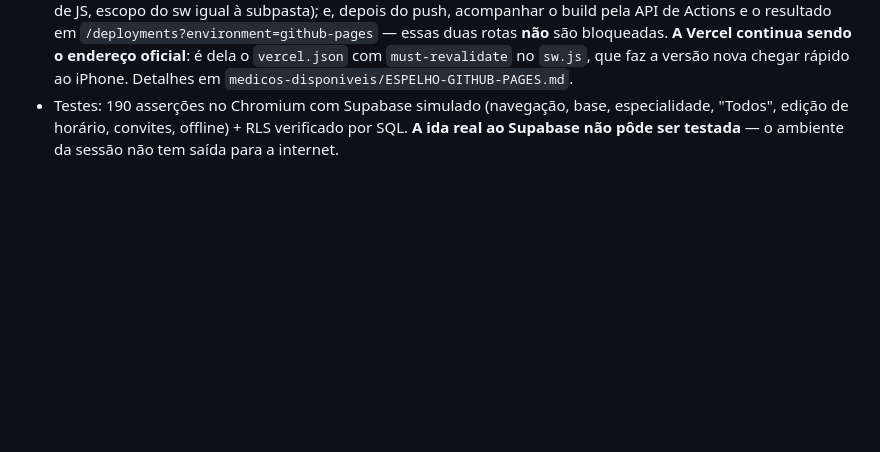
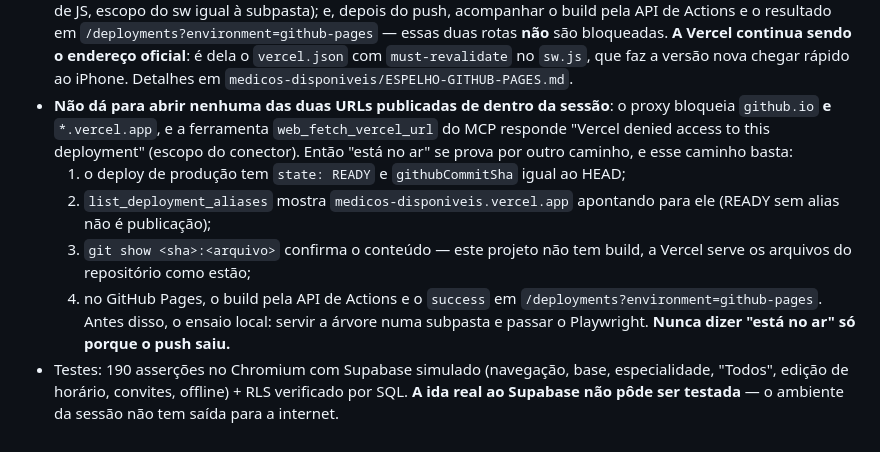
Before and after one commit to beareisfarma/Projetos, a Markdown page: CLAUDE.md, the part around the change. Drawn GitHub-style; blank space fills up the shorter version.

Commit message:
Anotar como provar que está no ar sem conseguir abrir a URL
O proxy da sessão bloqueia github.io e *.vercel.app, e a ferramenta de fetch
da Vercel é recusada pelo escopo do conector. Sem um caminho de verificação
anotado, a tentação é declarar "publicado" quando o push sai — foi exatamente
isso que mandou a Beatriz num 404 ontem.

Fica registrado o caminho que funciona: sha do deploy igual ao HEAD, alias
apontando para ele, conteúdo conferido com git show no commit publicado, e o
ensaio local com Playwright antes do push.

Co-Authored-By: Claude Opus 5 <noreply@anthropic.com>
Claude-Session: https://claude.ai/code/session_01Wk7PAdtU5XkfaYMKhMasBX

```diff
--- a/CLAUDE.md
+++ b/CLAUDE.md
@@ -562,6 +562,20 @@ senha, sem perder dados em atualização do site. Isso inverteu a decisão da v1
   **A Vercel continua sendo o endereço oficial**: é dela o `vercel.json` com
   `must-revalidate` no `sw.js`, que faz a versão nova chegar rápido ao iPhone.
   Detalhes em `medicos-disponiveis/ESPELHO-GITHUB-PAGES.md`.
+- **Não dá para abrir nenhuma das duas URLs publicadas de dentro da sessão**:
+  o proxy bloqueia `github.io` **e** `*.vercel.app`, e a ferramenta
+  `web_fetch_vercel_url` do MCP responde "Vercel denied access to this
+  deployment" (escopo do conector). Então "está no ar" se prova por outro
+  caminho, e esse caminho basta:
+  1. o deploy de produção tem `state: READY` e `githubCommitSha` igual ao HEAD;
+  2. `list_deployment_aliases` mostra `medicos-disponiveis.vercel.app` apontando
+     para ele (READY sem alias não é publicação);
+  3. `git show <sha>:<arquivo>` confirma o conteúdo — este projeto não tem build,
+     a Vercel serve os arquivos do repositório como estão;
+  4. no GitHub Pages, o build pela API de Actions e o `success` em
+     `/deployments?environment=github-pages`.
+  Antes disso, o ensaio local: servir a árvore numa subpasta e passar o
+  Playwright. **Nunca dizer "está no ar" só porque o push saiu.**
 - Testes: 190 asserções no Chromium com Supabase simulado (navegação, base,
   especialidade, "Todos", edição de horário, convites, offline) + RLS verificado
   por SQL. **A ida real ao Supabase não pôde ser testada** — o ambiente da sessão
```
